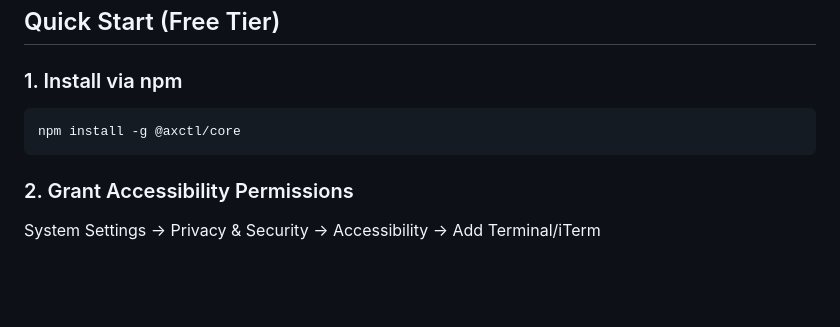
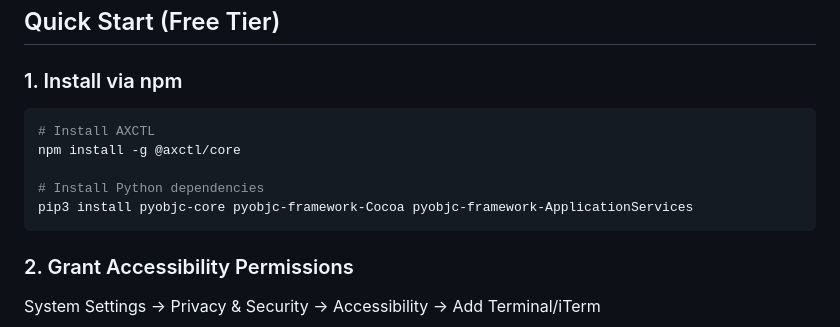
Before and after one commit to damediacoadmin/axctl, a Markdown page: INSTALL.md, the part around the change. GitHub-like rendering; blank space fills up the shorter version.

````diff
--- a/INSTALL.md
+++ b/INSTALL.md
@@ -12,7 +12,11 @@
 ### 1. Install via npm
 
 ```bash
+# Install AXCTL
 npm install -g @axctl/core
+
+# Install Python dependencies
+pip3 install pyobjc-core pyobjc-framework-Cocoa pyobjc-framework-ApplicationServices
 ```
 
 ### 2. Grant Accessibility Permissions
````
Also changed, not shown: README.md (+8 -0 lines).
